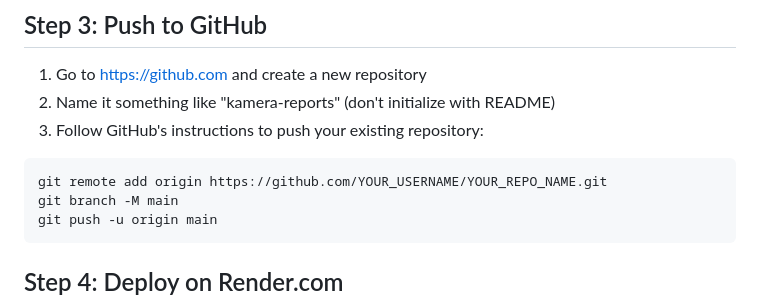
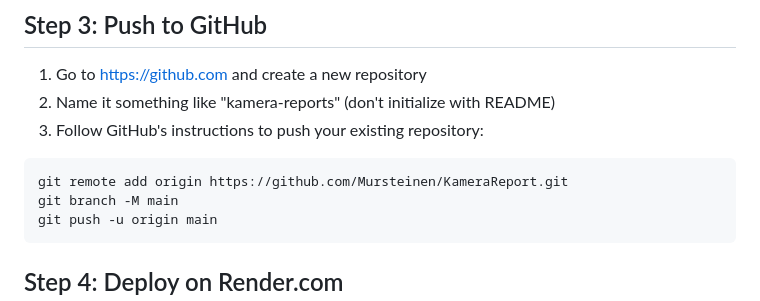
Before and after one commit to Mursteinen/KameraReport, a Markdown page: DEPLOYMENT.md, the part around the change. GitHub-like rendering.

````diff
--- a/DEPLOYMENT.md
+++ b/DEPLOYMENT.md
@@ -31,7 +31,7 @@ git commit -m "Initial commit - Ready for deployment"
 3. Follow GitHub's instructions to push your existing repository:
 
 ```bash
-git remote add origin https://github.com/YOUR_USERNAME/YOUR_REPO_NAME.git
+git remote add origin https://github.com/Mursteinen/KameraReport.git
 git branch -M main
 git push -u origin main
 ```
````
